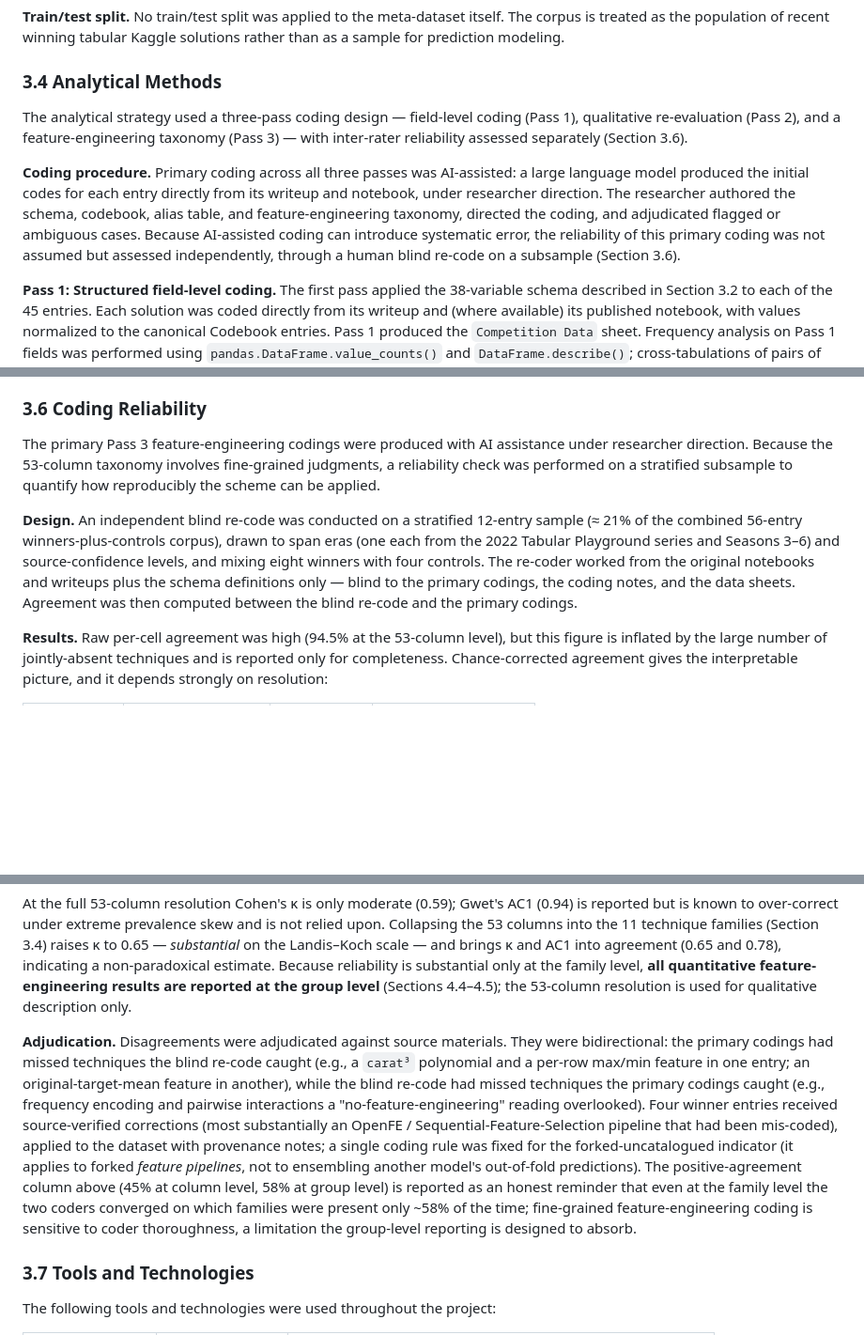
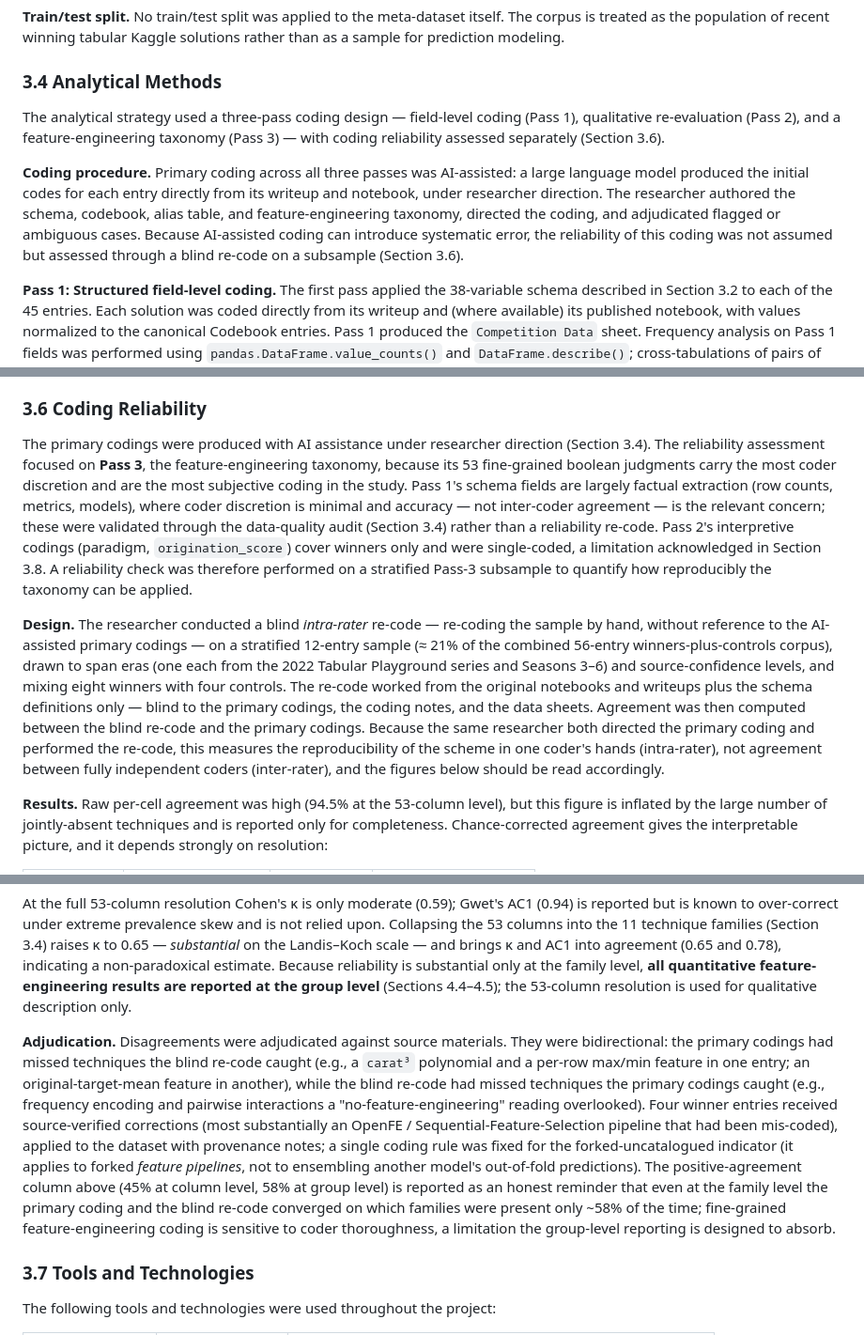
Before and after one commit to kennethyyoung/CS495-Mapping-Best-Empirical-Models, a Markdown page: outputs/report/research_report_v2.md, 3 parts joined by grey strips. Shown at 94% size. GitHub-like rendering; blank space fills up the shorter version.

Commit message:
3.6: scope reliability honestly (Pass-3 only, intra-rater); fix 3.4 over-claims
- Scope the reliability assessment explicitly to Pass 3 (most subjective
  coding); reframe Pass 1 as factual extraction validated by the audit,
  not by inter-coder agreement; note Pass 2's interpretive codings are
  winners-only and single-coded (-> 3.8 limitation).
- Reframe the check as a blind INTRA-rater re-code by the researcher (same
  person directed primary coding and re-coded), measuring reproducibility
  in one coder's hands, not independence between coders. Corrects the
  prior 'independent'/'inter-rater' over-claim.
- 3.4: 'inter-rater reliability' -> 'coding reliability'; drop
  'independently'/'human' over-claim from the Coding-procedure block.
- 'the two coders converged' -> 'the primary coding and the blind re-code
  converged' (consistent with intra-rater framing).

Co-Authored-By: Claude Opus 4.8 <noreply@anthropic.com>

```diff
--- a/outputs/report/research_report_v2.md
+++ b/outputs/report/research_report_v2.md
@@ -121,9 +121,9 @@ Preprocessing in this study referred to the cleaning and normalization steps app
 
 ### 3.4 Analytical Methods
 
-The analytical strategy used a three-pass coding design — field-level coding (Pass 1), qualitative re-evaluation (Pass 2), and a feature-engineering taxonomy (Pass 3) — with inter-rater reliability assessed separately (Section 3.6).
+The analytical strategy used a three-pass coding design — field-level coding (Pass 1), qualitative re-evaluation (Pass 2), and a feature-engineering taxonomy (Pass 3) — with coding reliability assessed separately (Section 3.6).
 
-**Coding procedure.** Primary coding across all three passes was AI-assisted: a large language model produced the initial codes for each entry directly from its writeup and notebook, under researcher direction. The researcher authored the schema, codebook, alias table, and feature-engineering taxonomy, directed the coding, and adjudicated flagged or ambiguous cases. Because AI-assisted coding can introduce systematic error, the reliability of this primary coding was not assumed but assessed independently, through a human blind re-code on a subsample (Section 3.6).
+**Coding procedure.** Primary coding across all three passes was AI-assisted: a large language model produced the initial codes for each entry directly from its writeup and notebook, under researcher direction. The researcher authored the schema, codebook, alias table, and feature-engineering taxonomy, directed the coding, and adjudicated flagged or ambiguous cases. Because AI-assisted coding can introduce systematic error, the reliability of this coding was not assumed but assessed through a blind re-code on a subsample (Section 3.6).
 
 **Pass 1: Structured field-level coding.** The first pass applied the 38-variable schema described in Section 3.2 to each of the 45 entries. Each solution was coded directly from its writeup and (where available) its published notebook, with values normalized to the canonical Codebook entries. Pass 1 produced the `Competition Data` sheet. Frequency analysis on Pass 1 fields was performed using `pandas.DataFrame.value_counts()` and `DataFrame.describe()`; cross-tabulations of pairs of fields used `pandas.crosstab()`. This pass captured *what techniques were used* in each solution.
 
@@ -151,9 +151,9 @@ A significance level of α = 0.05 was used where chi-square tests of independenc
 
 ### 3.6 Coding Reliability
 
-The primary Pass 3 feature-engineering codings were produced with AI assistance under researcher direction. Because the 53-column taxonomy involves fine-grained judgments, a reliability check was performed on a stratified subsample to quantify how reproducibly the scheme can be applied.
+The primary codings were produced with AI assistance under researcher direction (Section 3.4). The reliability assessment focused on **Pass 3**, the feature-engineering taxonomy, because its 53 fine-grained boolean judgments carry the most coder discretion and are the most subjective coding in the study. Pass 1's schema fields are largely factual extraction (row counts, metrics, models), where coder discretion is minimal and accuracy — not inter-coder agreement — is the relevant concern; these were validated through the data-quality audit (Section 3.4) rather than a reliability re-code. Pass 2's interpretive codings (paradigm, `origination_score`) cover winners only and were single-coded, a limitation acknowledged in Section 3.8. A reliability check was therefore performed on a stratified Pass-3 subsample to quantify how reproducibly the taxonomy can be applied.
 
-**Design.** An independent blind re-code was conducted on a stratified 12-entry sample (≈ 21% of the combined 56-entry winners-plus-controls corpus), drawn to span eras (one each from the 2022 Tabular Playground series and Seasons 3–6) and source-confidence levels, and mixing eight winners with four controls. The re-coder worked from the original notebooks and writeups plus the schema definitions only — blind to the primary codings, the coding notes, and the data sheets. Agreement was then computed between the blind re-code and the primary codings.
+**Design.** The researcher conducted a blind *intra-rater* re-code — re-coding the sample by hand, without reference to the AI-assisted primary codings — on a stratified 12-entry sample (≈ 21% of the combined 56-entry winners-plus-controls corpus), drawn to span eras (one each from the 2022 Tabular Playground series and Seasons 3–6) and source-confidence levels, and mixing eight winners with four controls. The re-code worked from the original notebooks and writeups plus the schema definitions only — blind to the primary codings, the coding notes, and the data sheets. Agreement was then computed between the blind re-code and the primary codings. Because the same researcher both directed the primary coding and performed the re-code, this measures the reproducibility of the scheme in one coder's hands (intra-rater), not agreement between fully independent coders (inter-rater), and the figures below should be read accordingly.
 
 **Results.** Raw per-cell agreement was high (94.5% at the 53-column level), but this figure is inflated by the large number of jointly-absent techniques and is reported only for completeness. Chance-corrected agreement gives the interpretable picture, and it depends strongly on resolution:
 
@@ -164,7 +164,7 @@ The primary Pass 3 feature-engineering codings were produced with AI assistance
 
 At the full 53-column resolution Cohen's κ is only moderate (0.59); Gwet's AC1 (0.94) is reported but is known to over-correct under extreme prevalence skew and is not relied upon. Collapsing the 53 columns into the 11 technique families (Section 3.4) raises κ to 0.65 — *substantial* on the Landis–Koch scale — and brings κ and AC1 into agreement (0.65 and 0.78), indicating a non-paradoxical estimate. Because reliability is substantial only at the family level, **all quantitative feature-engineering results are reported at the group level** (Sections 4.4–4.5); the 53-column resolution is used for qualitative description only.
 
-**Adjudication.** Disagreements were adjudicated against source materials. They were bidirectional: the primary codings had missed techniques the blind re-code caught (e.g., a `carat³` polynomial and a per-row max/min feature in one entry; an original-target-mean feature in another), while the blind re-code had missed techniques the primary codings caught (e.g., frequency encoding and pairwise interactions a "no-feature-engineering" reading overlooked). Four winner entries received source-verified corrections (most substantially an OpenFE / Sequential-Feature-Selection pipeline that had been mis-coded), applied to the dataset with provenance notes; a single coding rule was fixed for the forked-uncatalogued indicator (it applies to forked *feature pipelines*, not to ensembling another model's out-of-fold predictions). The positive-agreement column above (45% at column level, 58% at group level) is reported as an honest reminder that even at the family level the two coders converged on which families were present only ~58% of the time; fine-grained feature-engineering coding is sensitive to coder thoroughness, a limitation the group-level reporting is designed to absorb.
+**Adjudication.** Disagreements were adjudicated against source materials. They were bidirectional: the primary codings had missed techniques the blind re-code caught (e.g., a `carat³` polynomial and a per-row max/min feature in one entry; an original-target-mean feature in another), while the blind re-code had missed techniques the primary codings caught (e.g., frequency encoding and pairwise interactions a "no-feature-engineering" reading overlooked). Four winner entries received source-verified corrections (most substantially an OpenFE / Sequential-Feature-Selection pipeline that had been mis-coded), applied to the dataset with provenance notes; a single coding rule was fixed for the forked-uncatalogued indicator (it applies to forked *feature pipelines*, not to ensembling another model's out-of-fold predictions). The positive-agreement column above (45% at column level, 58% at group level) is reported as an honest reminder that even at the family level the primary coding and the blind re-code converged on which families were present only ~58% of the time; fine-grained feature-engineering coding is sensitive to coder thoroughness, a limitation the group-level reporting is designed to absorb.
 
 ### 3.7 Tools and Technologies
 
```
